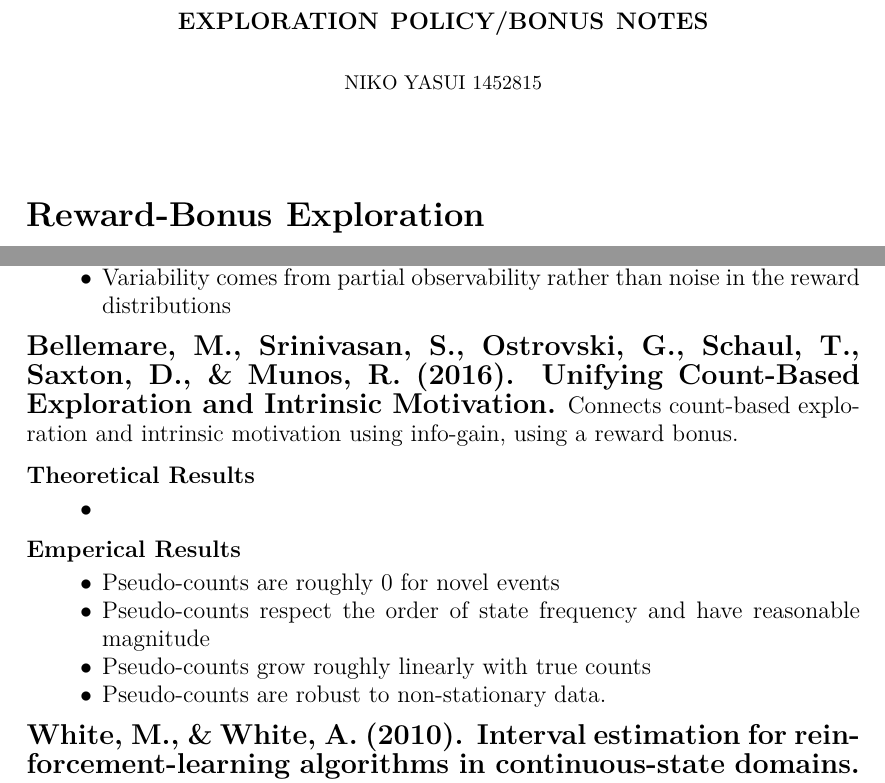
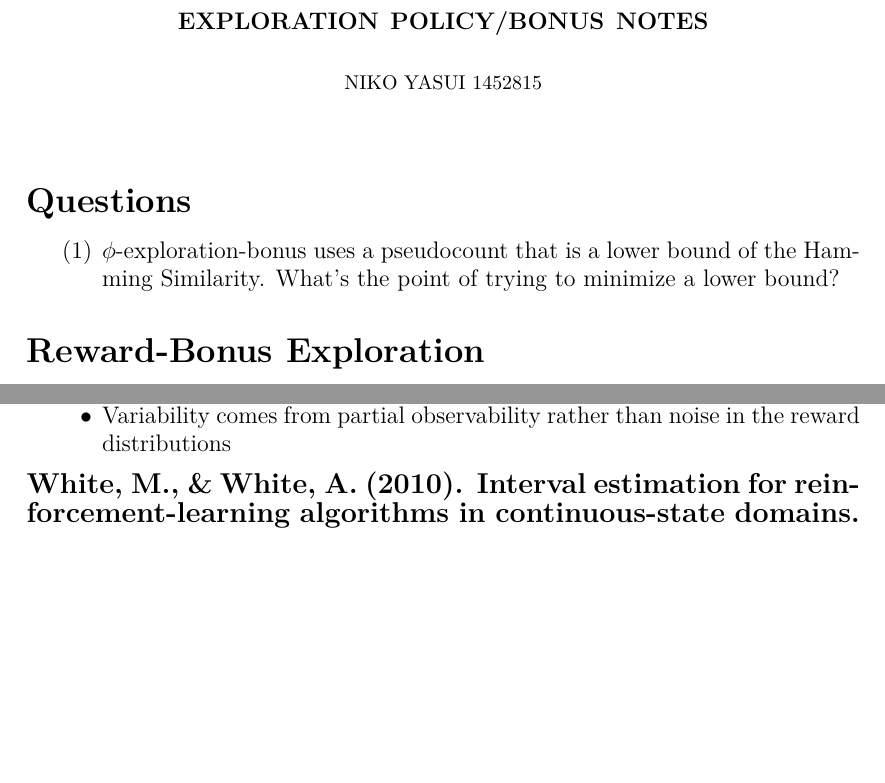
Before and after one commit to SmoothExploration/smooth_exploration, a LaTeX paper (notes/notes.tex): two parts of pages 1 and 5 of 5, joined at a grey line, cut so that both start at the same text, the shorter picture padded with empty space. Compiled offline with pdfLaTeX.

Commit message:
updated notes

```diff
--- a/notes/notes.tex
+++ b/notes/notes.tex
@@ -43,6 +43,11 @@
 \begin{document}
 
 	\maketitle
+
+\section*{Questions}
+\begin{enumerate}
+	\item $\phi$-exploration-bonus uses a pseudocount that is a lower bound of the Hamming Similarity. What's the point of trying to minimize a lower bound?
+\end{enumerate}
 
 \section*{Reward-Bonus Exploration}
 
@@ -194,22 +199,6 @@
 	\item Variability comes from partial observability rather than noise in the reward distributions
 \end{itemize}
 
-	\subsection*{Bellemare, M., Srinivasan, S., Ostrovski, G., Schaul, T., Saxton, D., \& Munos, R. (2016). Unifying Count-Based Exploration and Intrinsic Motivation.}
-	Connects count-based exploration and intrinsic motivation using info-gain, using a reward bonus.
-
-	\subsubsection*{Theoretical Results}
-	\begin{itemize}
-		\item
-	\end{itemize}
-
-	\subsubsection*{Emperical Results}
-	\begin{itemize}
-		\item Pseudo-counts are roughly 0 for novel events
-		\item Pseudo-counts respect the order of state frequency and have reasonable magnitude
-		\item Pseudo-counts grow roughly linearly with true counts
-		\item Pseudo-counts are robust to non-stationary data.
-	\end{itemize}
-
 \subsection*{White, M., \& White, A. (2010). Interval estimation for reinforcement-learning algorithms in continuous-state domains.}
 Robust confidences for continuous MDPs. Computes CIs online under a changing policy.
 \subsection*{Auer, P. (2003). Using confidence bounds for exploitation-exploration trade-offs.}
```
Lines whose indentation alone changed are shown as unchanged.
